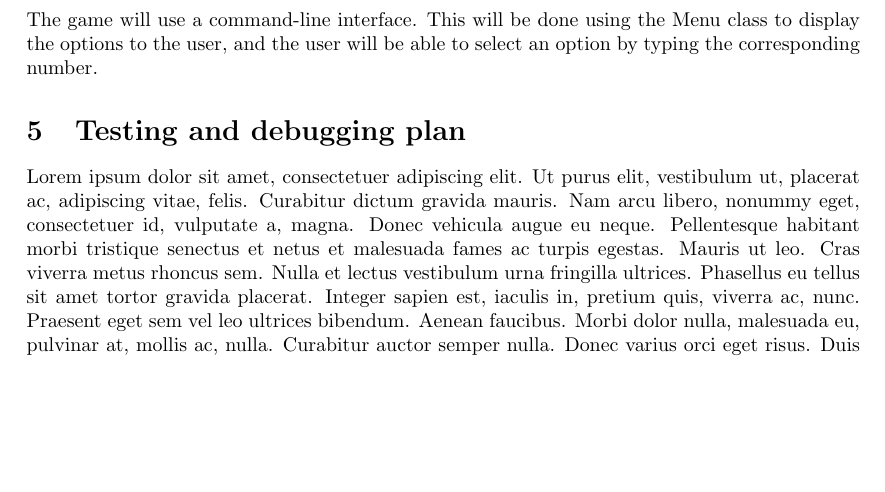
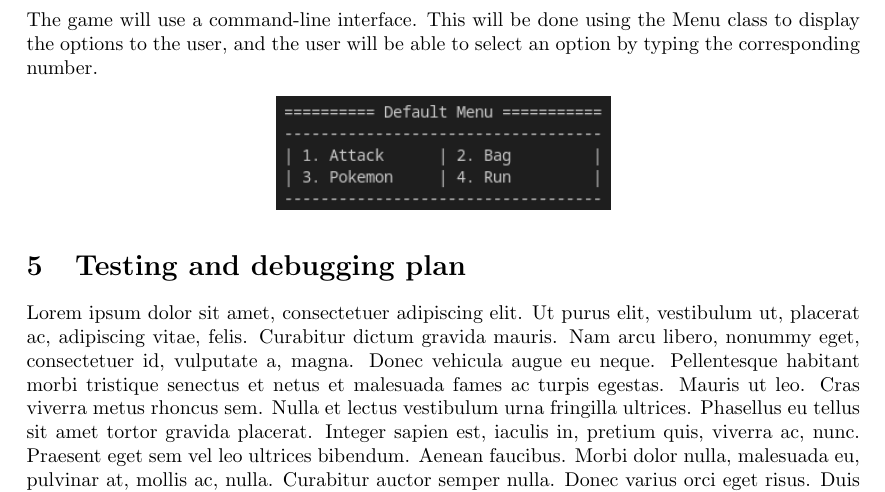
Before and after one commit to tinnamchoi/oop-project, a LaTeX document (plan/plan.tex): part of page 6 of 6, cut so that both start at the same text, the shorter picture padded with empty space. Compiled offline with pdfLaTeX.

Commit message:
Plan: Added image for user-interface

```diff
--- a/plan/plan.tex
+++ b/plan/plan.tex
@@ -2,6 +2,7 @@
 
 \usepackage[a4paper]{geometry}
 \usepackage{lipsum}
+\usepackage{graphicx}
 
 \title{Project plan}
 \author{Darcy Geyer, Sarah McCauley, Tin Nam Choi}
@@ -121,6 +122,8 @@
 
   The game will use a command-line interface. This will be done using the Menu class to display the options to the user, and the user will be able to select an option by typing the corresponding number.
 
+  \begin{center}\includegraphics[height=2cm]{media/Menu.png}\end{center}
+
   \section{Testing and debugging plan}
 
   \lipsum[1-2]
```
Also changed, not shown: plan/media/Menu.png (added), plan/plan.pdf.
